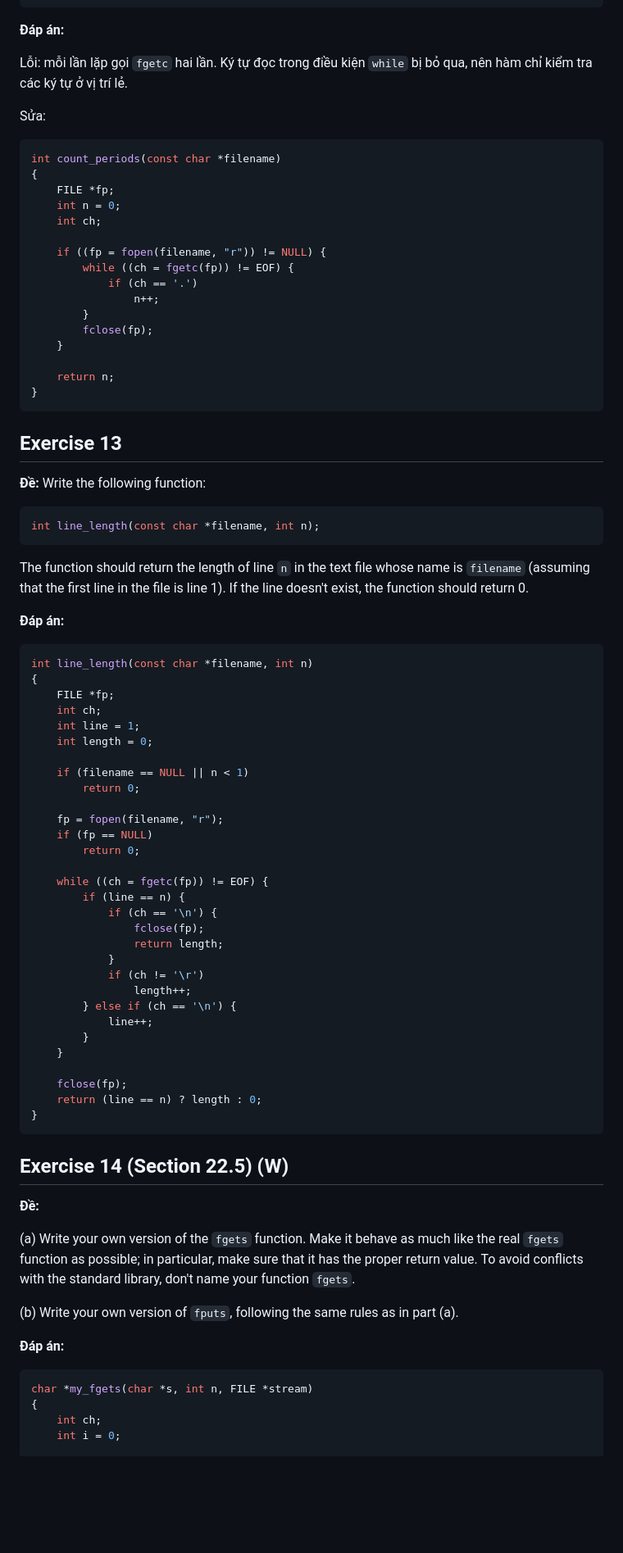
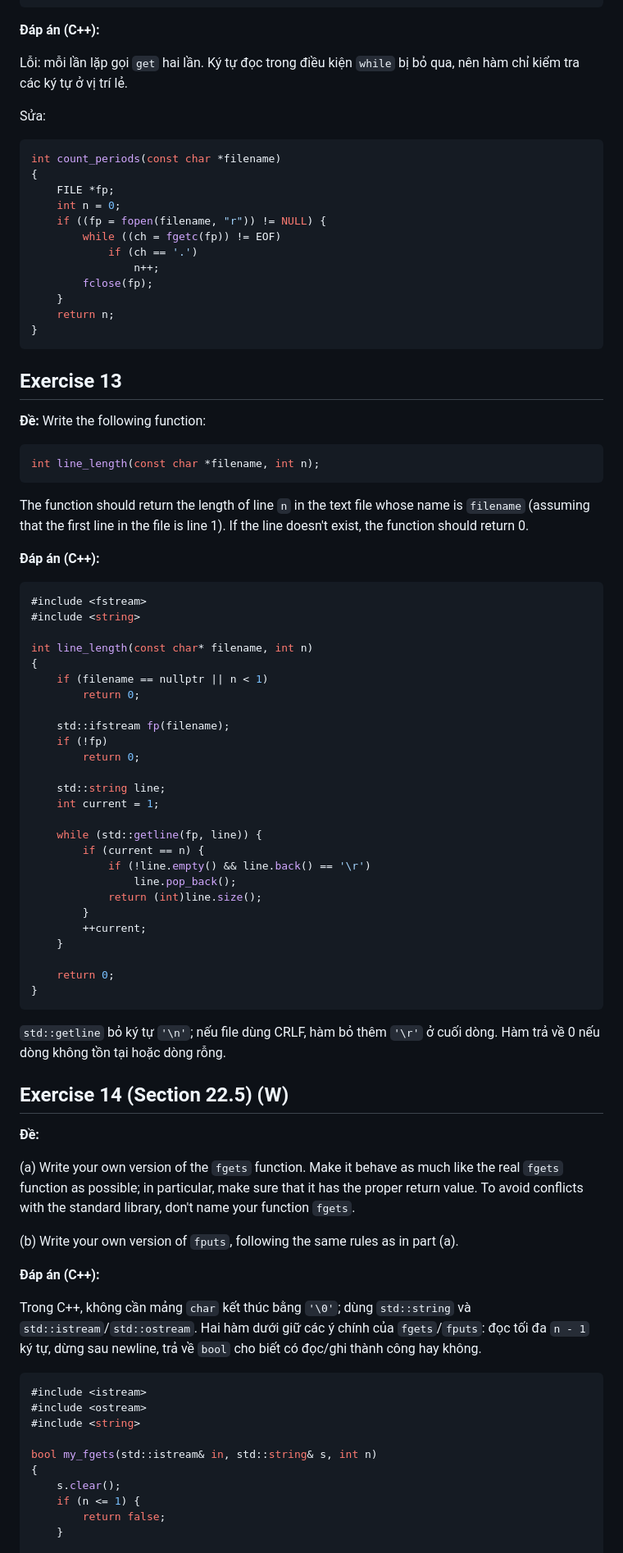
Before and after one commit to ChillingCpp/Unihomework, a Markdown page: tuan9/exe22.md, the part around one of its changes. Shown at 82% size. Drawn GitHub-style; blank space fills up the shorter version.

````diff
--- a/tuan9/exe22.md
+++ b/tuan9/exe22.md
@@ -242,27 +274,23 @@ int count_periods(const char *filename)
 }
 ```
 
-**Đáp án:**
+**Đáp án (C++):**
 
-Lỗi: mỗi lần lặp gọi `fgetc` hai lần. Ký tự đọc trong điều kiện `while` bị bỏ qua, nên hàm chỉ kiểm tra các ký tự ở vị trí lẻ.
+Lỗi: mỗi lần lặp gọi `get` hai lần. Ký tự đọc trong điều kiện `while` bị bỏ qua, nên hàm chỉ kiểm tra các ký tự ở vị trí lẻ.
 
 Sửa:
 
-```c
+```cpp
 int count_periods(const char *filename)
 {
     FILE *fp;
     int n = 0;
-    int ch;
-
     if ((fp = fopen(filename, "r")) != NULL) {
-        while ((ch = fgetc(fp)) != EOF) {
+        while ((ch = fgetc(fp)) != EOF)
             if (ch == '.')
                 n++;
-        }
         fclose(fp);
     }
-
     return n;
 }
 ```
@@ -277,40 +305,38 @@ int line_length(const char *filename, int n);
 
 The function should return the length of line `n` in the text file whose name is `filename` (assuming that the first line in the file is line 1). If the line doesn't exist, the function should return 0.
 
-**Đáp án:**
+**Đáp án (C++):**
 
-```c
-int line_length(const char *filename, int n)
+```cpp
+#include <fstream>
+#include <string>
+
+int line_length(const char* filename, int n)
 {
-    FILE *fp;
-    int ch;
-    int line = 1;
-    int length = 0;
-
-    if (filename == NULL || n < 1)
+    if (filename == nullptr || n < 1)
         return 0;
 
-    fp = fopen(filename, "r");
-    if (fp == NULL)
+    std::ifstream fp(filename);
+    if (!fp)
         return 0;
 
-    while ((ch = fgetc(fp)) != EOF) {
-        if (line == n) {
-            if (ch == '\n') {
-                fclose(fp);
-                return length;
-            }
-            if (ch != '\r')
-                length++;
-        } else if (ch == '\n') {
-            line++;
+    std::string line;
+    int current = 1;
+
+    while (std::getline(fp, line)) {
+        if (current == n) {
+            if (!line.empty() && line.back() == '\r')
+                line.pop_back();
+            return (int)line.size();
         }
+        ++current;
     }
 
-    fclose(fp);
-    return (line == n) ? length : 0;
+    return 0;
 }
 ```
+
+`std::getline` bỏ ký tự `'\n'`; nếu file dùng CRLF, hàm bỏ thêm `'\r'` ở cuối dòng. Hàm trả về 0 nếu dòng không tồn tại hoặc dòng rỗng.
 
 ## Exercise 14 (Section 22.5) (W)
 
@@ -320,11 +346,19 @@ int line_length(const char *filename, int n)
 
 (b) Write your own version of `fputs`, following the same rules as in part (a).
 
-**Đáp án:**
+**Đáp án (C++):**
 
-```c
-char *my_fgets(char *s, int n, FILE *stream)
+Trong C++, không cần mảng `char` kết thúc bằng `'\0'`; dùng `std::string` và `std::istream`/`std::ostream`. Hai hàm dưới giữ các ý chính của `fgets`/`fputs`: đọc tối đa `n - 1` ký tự, dừng sau newline, trả về `bool` cho biết có đọc/ghi thành công hay không.
+
+```cpp
+#include <istream>
+#include <ostream>
+#include <string>
+
+bool my_fgets(std::istream& in, std::string& s, int n)
 {
-    int ch;
-    int i = 0;
+    s.clear();
+    if (n <= 1) {
+        return false;
+    }
 
````
Also changed, not shown: other parts of tuan9/exe22.md (+82 -51 lines).
